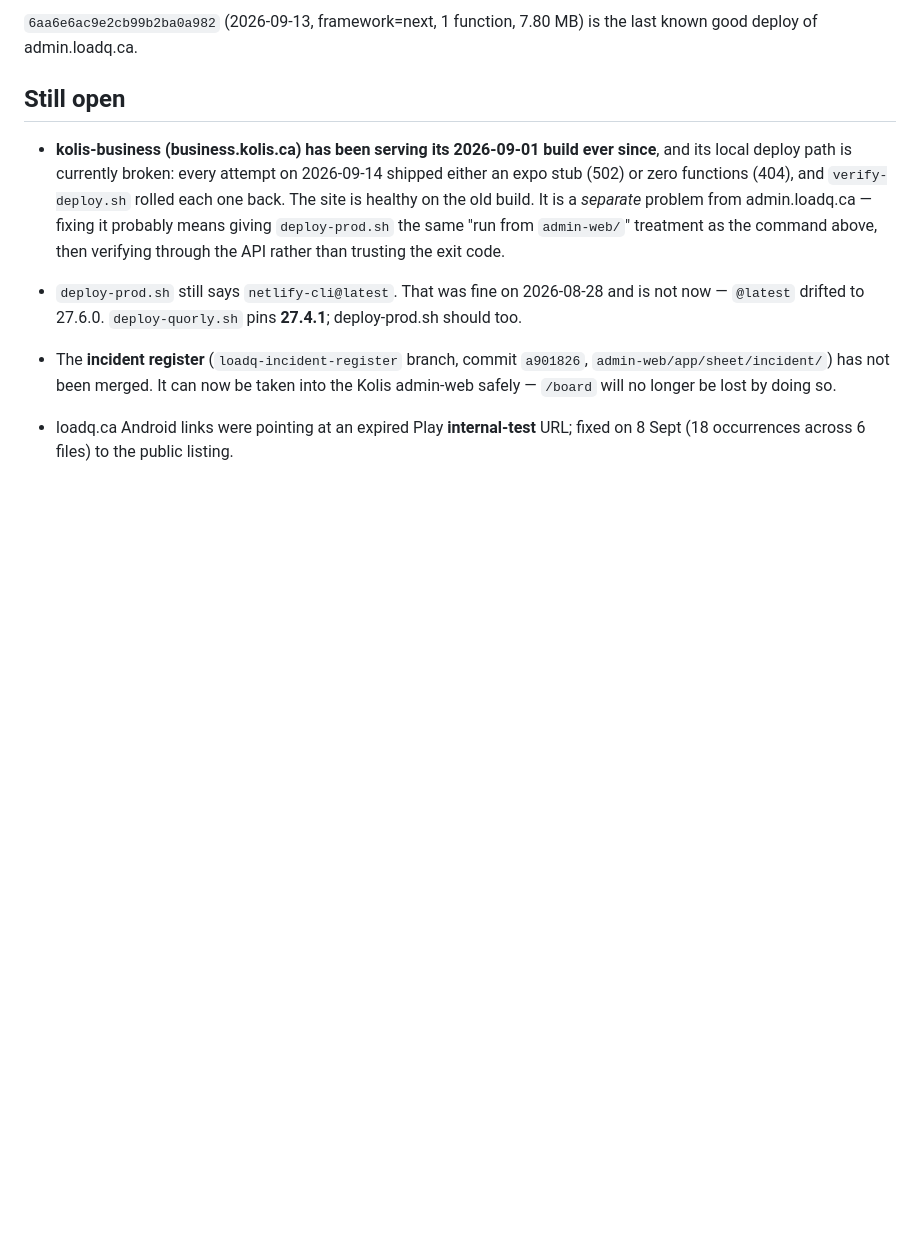
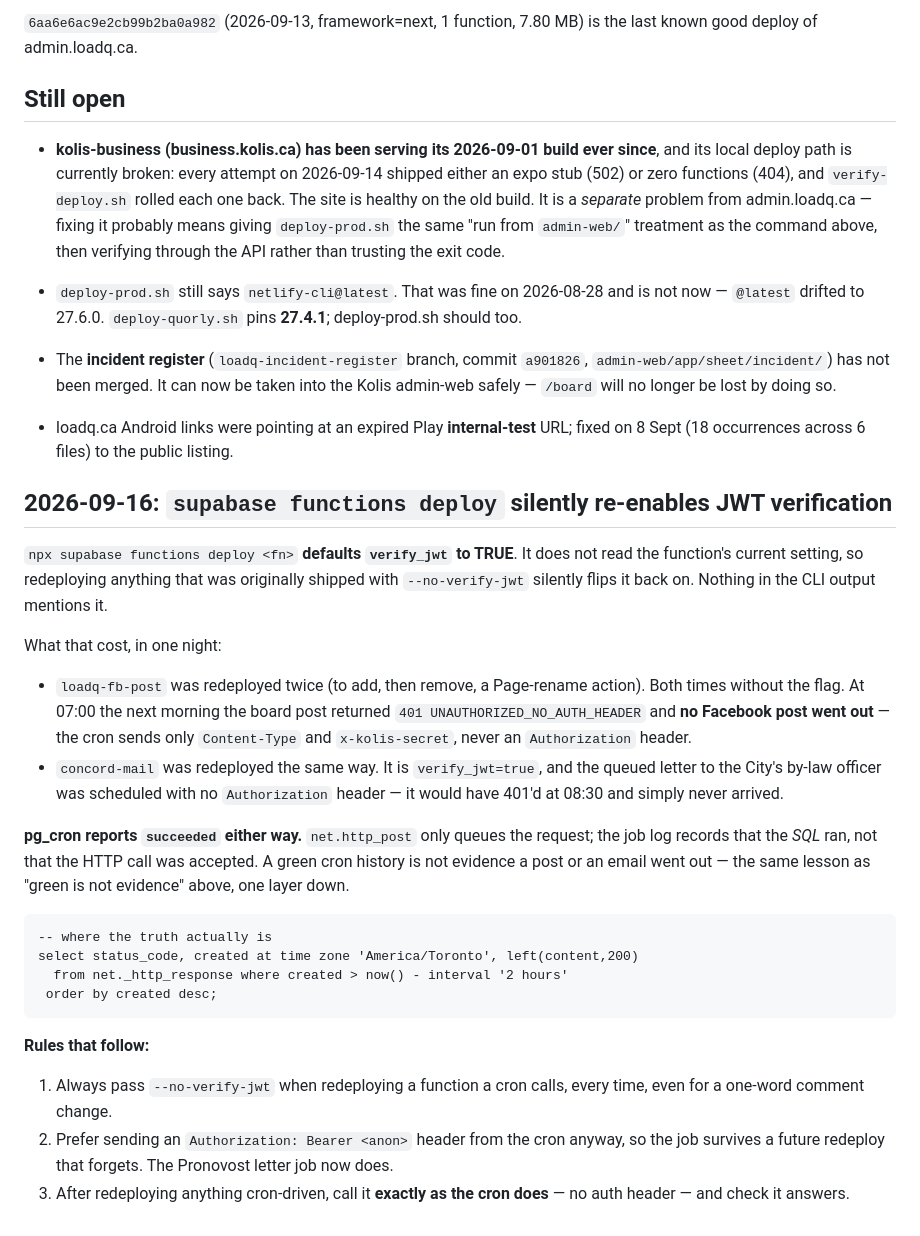
Before and after one commit to ThomaNubesie/Kolis, a Markdown page: DEPLOY-NOTES-loadq-admin.md, the part around the change. GitHub-like rendering; blank space fills up the shorter version.

Commit message:
Record the deploy trap that killed this morning's Facebook post
`supabase functions deploy` defaults verify_jwt to TRUE and does not read the
function's existing setting, so redeploying anything originally shipped with
--no-verify-jwt silently turns JWT verification back on. The CLI says nothing.

loadq-fb-post was redeployed twice last night to add and then remove a Page
rename action. At 07:00 the board post returned 401 UNAUTHORIZED_NO_AUTH_HEADER
and nothing was published — the cron sends only Content-Type and
x-kolis-secret. concord-mail was redeployed the same way, and the letter queued
for the City at 08:30 would have 401'd and never arrived.

pg_cron logged "succeeded" for both, because net.http_post only queues the
request; the job log records that the SQL ran, not that the HTTP call was
accepted. net._http_response is where the truth is.

Fixed: loadq-fb-post redeployed with --no-verify-jwt, the letter job now sends
an Authorization header so it survives a future forgetful redeploy, both paths
tested exactly as the cron calls them, and the missed 07:00 board was posted.

Co-Authored-By: Claude Opus 5 (1M context) <noreply@anthropic.com>

```diff
--- a/DEPLOY-NOTES-loadq-admin.md
+++ b/DEPLOY-NOTES-loadq-admin.md
@@ -202,3 +202,38 @@ good deploy of admin.loadq.ca.
   admin-web safely — `/board` will no longer be lost by doing so.
 - loadq.ca Android links were pointing at an expired Play **internal-test** URL; fixed on
   8 Sept (18 occurrences across 6 files) to the public listing.
+
+## 2026-09-16: `supabase functions deploy` silently re-enables JWT verification
+
+`npx supabase functions deploy <fn>` **defaults `verify_jwt` to TRUE**. It does not read the
+function's current setting, so redeploying anything that was originally shipped with
+`--no-verify-jwt` silently flips it back on. Nothing in the CLI output mentions it.
+
+What that cost, in one night:
+
+* `loadq-fb-post` was redeployed twice (to add, then remove, a Page-rename action). Both times
+  without the flag. At 07:00 the next morning the board post returned
+  `401 UNAUTHORIZED_NO_AUTH_HEADER` and **no Facebook post went out** — the cron sends only
+  `Content-Type` and `x-kolis-secret`, never an `Authorization` header.
+* `concord-mail` was redeployed the same way. It is `verify_jwt=true`, and the queued letter to
+  the City's by-law officer was scheduled with no `Authorization` header — it would have 401'd
+  at 08:30 and simply never arrived.
+
+**pg_cron reports `succeeded` either way.** `net.http_post` only queues the request; the job log
+records that the *SQL* ran, not that the HTTP call was accepted. A green cron history is not
+evidence a post or an email went out — the same lesson as "green is not evidence" above, one
+layer down.
+
+    -- where the truth actually is
+    select status_code, created at time zone 'America/Toronto', left(content,200)
+      from net._http_response where created > now() - interval '2 hours'
+     order by created desc;
+
+**Rules that follow:**
+
+1. Always pass `--no-verify-jwt` when redeploying a function a cron calls, every time, even for
+   a one-word comment change.
+2. Prefer sending an `Authorization: Bearer <anon>` header from the cron anyway, so the job
+   survives a future redeploy that forgets. The Pronovost letter job now does.
+3. After redeploying anything cron-driven, call it **exactly as the cron does** — no auth
+   header — and check it answers.
```
